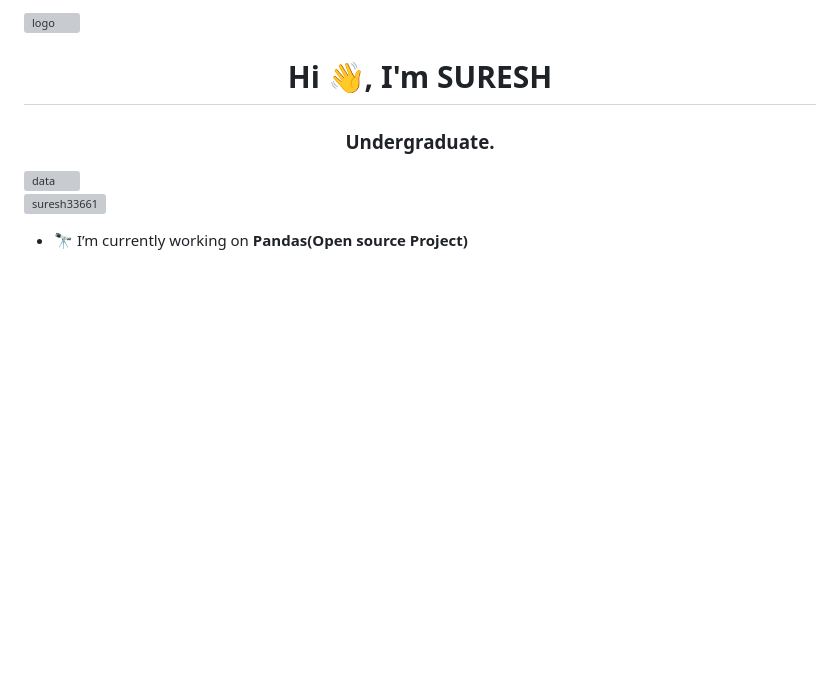
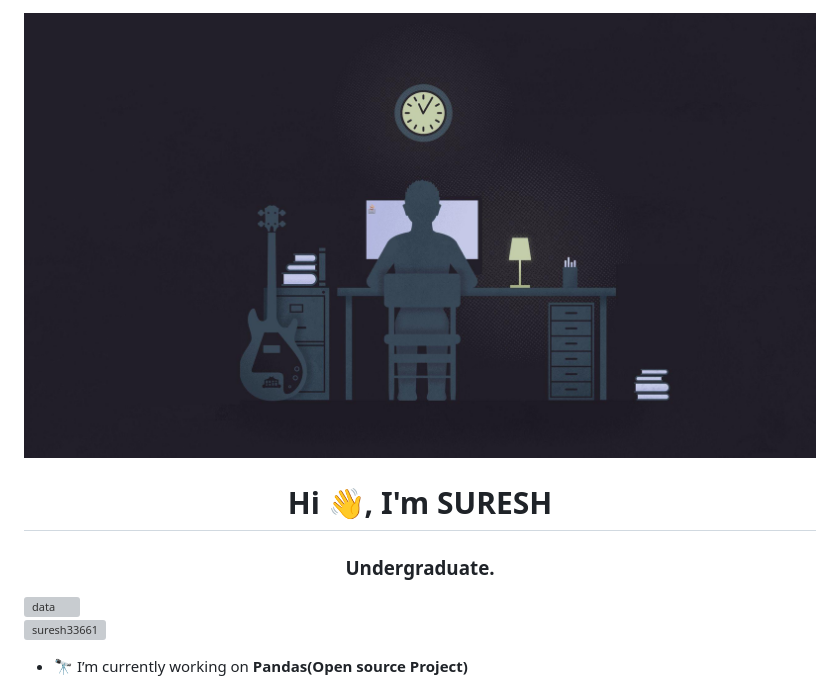
Before and after one commit to suresh33661/suresh33661, a Markdown page: README.md, the part around the change. GitHub-like rendering; blank space fills up the shorter version; grey boxes are pictures that could not be loaded.

```diff
--- a/README.md
+++ b/README.md
@@ -1,5 +1,5 @@
 
-![logo](https://github.com/suresh33661/suresh33661/blob/main/banner.jpg)
+![logo](https://github.com/suresh33661/suresh33661/blob/main/wallpaper.jpg)
 <h1 align="center">Hi 👋, I'm SURESH</h1>
 <h3 align="center">Undergraduate.</h3>
 <img align="right" alt="data" src="https://bestanimations.com/Computers/funny-computer-animated-gif-53.gif">
```
